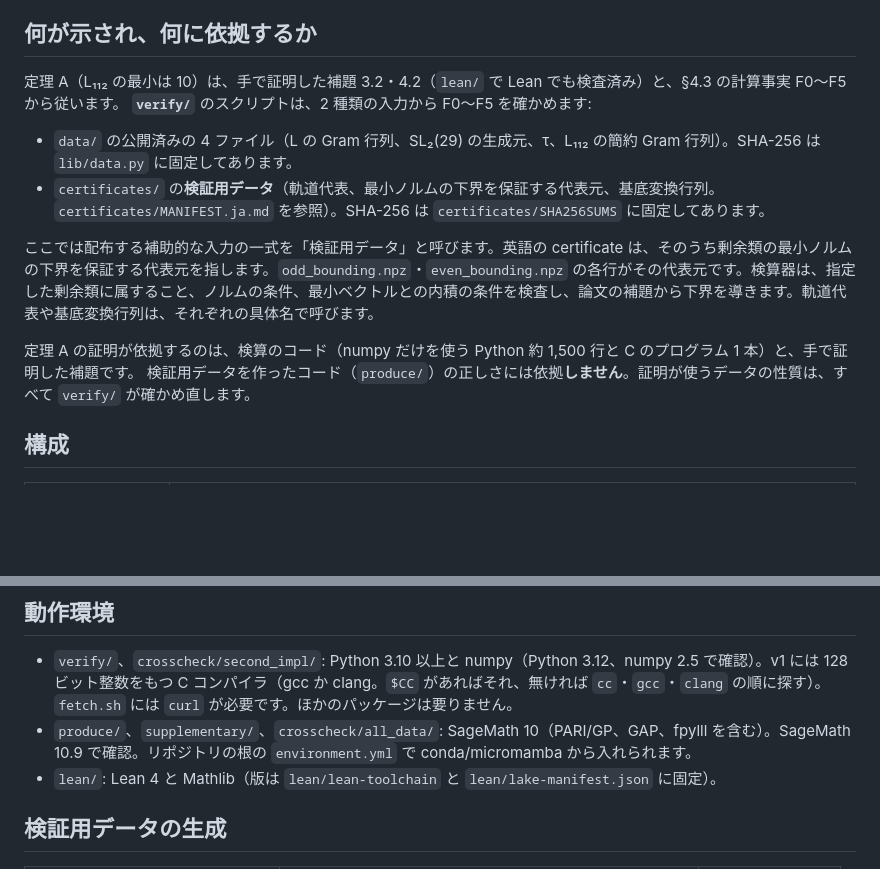
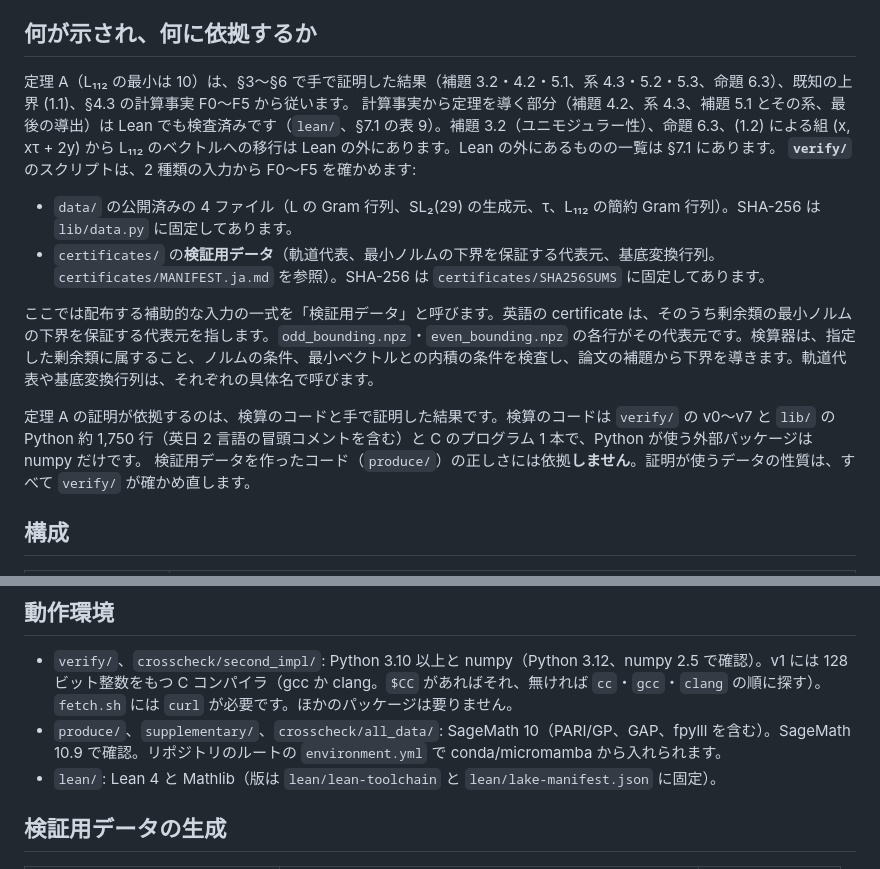
Before and after one commit to roiban1344/112-dimensional-extremal-even-unimodular-lattice, a Markdown page: code/README.ja.md, 2 parts joined by grey strips. Rendered like a GitHub page; blank space fills up the shorter version.

```diff
--- a/code/README.ja.md
+++ b/code/README.ja.md
@@ -7,7 +7,8 @@
 
 ## 何が示され、何に依拠するか
 
-定理 A（L₁₁₂ の最小は 10）は、手で証明した補題 3.2・4.2（`lean/` で Lean でも検査済み）と、§4.3 の計算事実 F0〜F5 から従います。
+定理 A（L₁₁₂ の最小は 10）は、§3〜§6 で手で証明した結果（補題 3.2・4.2・5.1、系 4.3・5.2・5.3、命題 6.3）、既知の上界 (1.1)、§4.3 の計算事実 F0〜F5 から従います。
+計算事実から定理を導く部分（補題 4.2、系 4.3、補題 5.1 とその系、最後の導出）は Lean でも検査済みです（`lean/`、§7.1 の表 9）。補題 3.2（ユニモジュラー性）、命題 6.3、(1.2) による組 (x, xτ + 2y) から L₁₁₂ のベクトルへの移行は Lean の外にあります。Lean の外にあるものの一覧は §7.1 にあります。
 **`verify/`** のスクリプトは、2 種類の入力から F0〜F5 を確かめます:
 
 * `data/` の公開済みの 4 ファイル（L の Gram 行列、SL₂(29) の生成元、τ、L₁₁₂ の簡約 Gram 行列）。SHA-256 は `lib/data.py` に固定してあります。
@@ -16,7 +17,7 @@
 
 ここでは配布する補助的な入力の一式を「検証用データ」と呼びます。英語の certificate は、そのうち剰余類の最小ノルムの下界を保証する代表元を指します。`odd_bounding.npz`・`even_bounding.npz` の各行がその代表元です。検算器は、指定した剰余類に属すること、ノルムの条件、最小ベクトルとの内積の条件を検査し、論文の補題から下界を導きます。軌道代表や基底変換行列は、それぞれの具体名で呼びます。
 
-定理 A の証明が依拠するのは、検算のコード（numpy だけを使う Python 約 1,500 行と C のプログラム 1 本）と、手で証明した補題です。
+定理 A の証明が依拠するのは、検算のコードと手で証明した結果です。検算のコードは `verify/` の v0〜v7 と `lib/` の Python 約 1,750 行（英日 2 言語の冒頭コメントを含む）と C のプログラム 1 本で、Python が使う外部パッケージは numpy だけです。
 検証用データを作ったコード（`produce/`）の正しさには依拠**しません**。証明が使うデータの性質は、すべて `verify/` が確かめ直します。
 
 ## 構成
@@ -85,7 +86,7 @@ F5b は無関係な 2 つの議論（v6 と v7）で確かめます。証明に
 ## 動作環境
 
 * `verify/`、`crosscheck/second_impl/`: Python 3.10 以上と numpy（Python 3.12、numpy 2.5 で確認）。v1 には 128 ビット整数をもつ C コンパイラ（gcc か clang。`$CC` があればそれ、無ければ `cc`・`gcc`・`clang` の順に探す）。`fetch.sh` には `curl` が必要です。ほかのパッケージは要りません。
-* `produce/`、`supplementary/`、`crosscheck/all_data/`: SageMath 10（PARI/GP、GAP、fpylll を含む）。SageMath 10.9 で確認。リポジトリの根の
+* `produce/`、`supplementary/`、`crosscheck/all_data/`: SageMath 10（PARI/GP、GAP、fpylll を含む）。SageMath 10.9 で確認。リポジトリのルートの
   `environment.yml` で conda/micromamba から入れられます。
 * `lean/`: Lean 4 と Mathlib（版は `lean/lean-toolchain` と `lean/lake-manifest.json` に固定）。
 
```
Also changed, not shown: other parts of code/README.ja.md (+1 -1 lines), code/README.md (+12 -7 lines).
